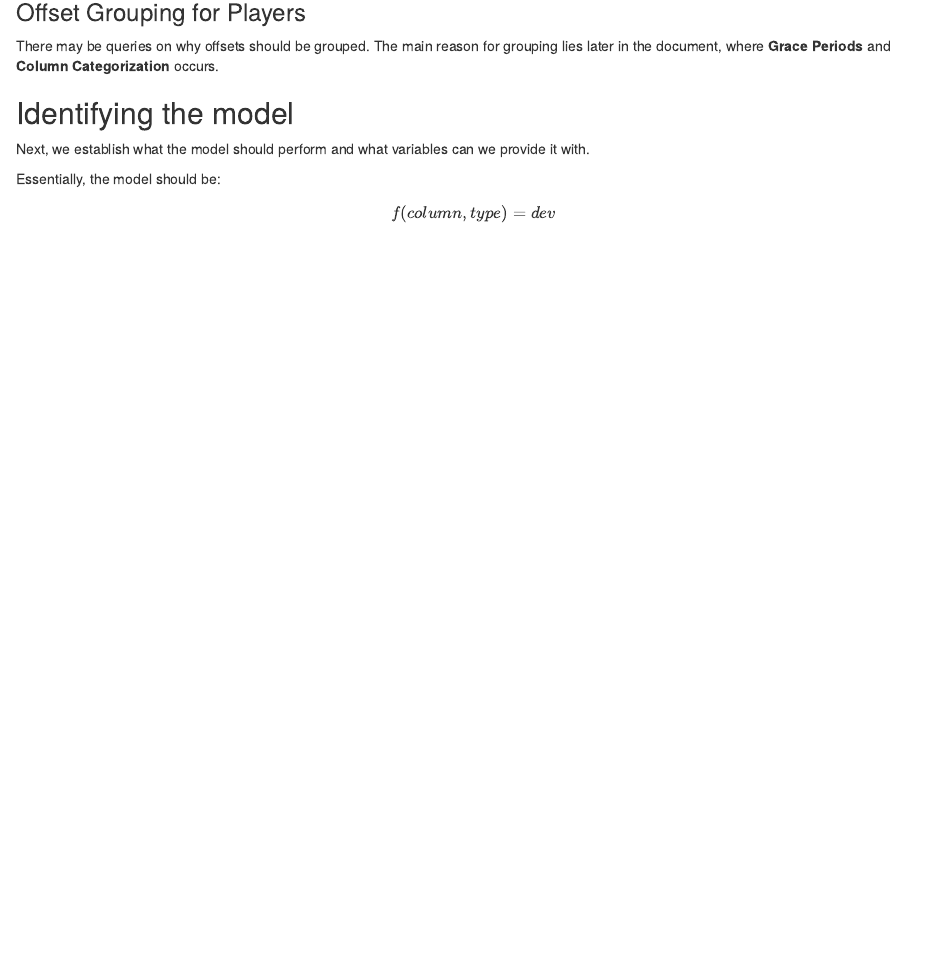
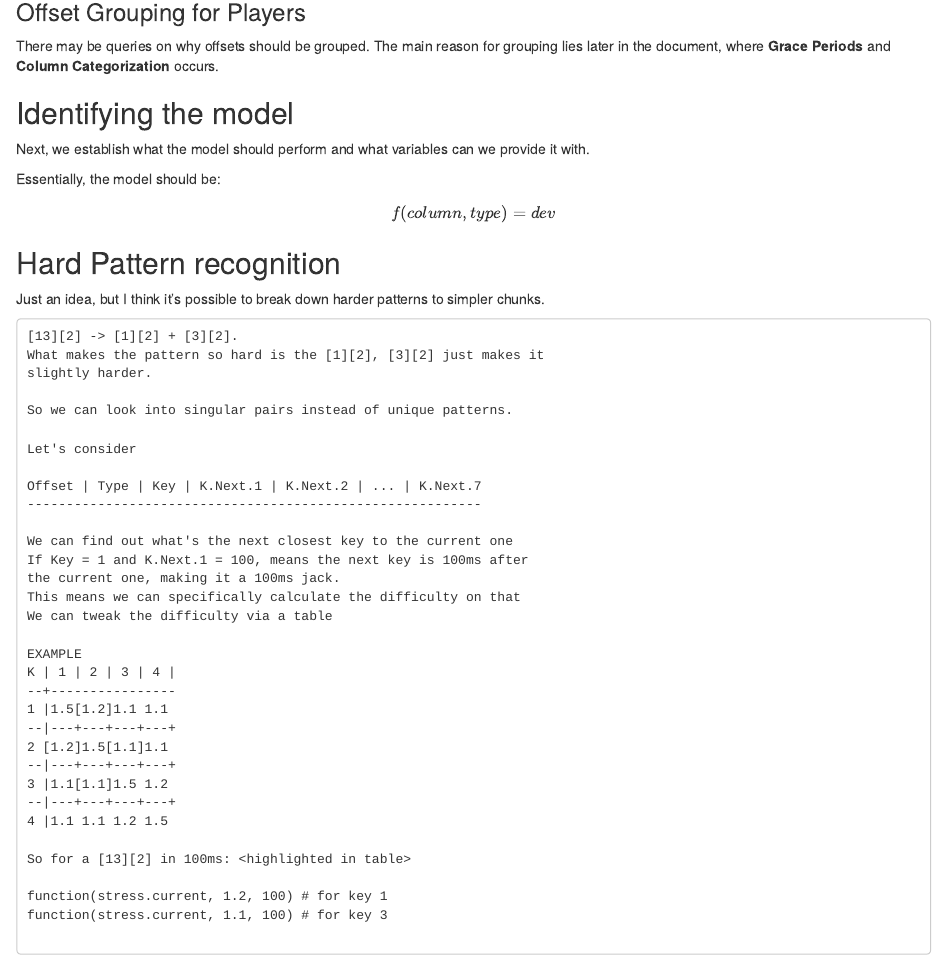
Before and after one commit to Eve-ning/vsrgtools_ui, an R Markdown document (src/documentation/documentation.Rmd): the page in a window 1100 px wide, from 2360 px down. Rendered offline with R 4.5, knitr and Pandoc, with nearby package versions.

Commit message:
Add Hard Pattern recognition section

````diff
--- a/src/documentation/documentation.Rmd
+++ b/src/documentation/documentation.Rmd
@@ -132,3 +132,44 @@ Next, we establish what the model should perform and what variables can we provi
 Essentially, the model should be:
 
 $$f(column, type) = dev$$
+
+## Hard Pattern recognition
+
+Just an idea, but I think it's possible to break down harder patterns to simpler chunks.
+
+```
+[13][2] -> [1][2] + [3][2].
+What makes the pattern so hard is the [1][2], [3][2] just makes it
+slightly harder.
+
+So we can look into singular pairs instead of unique patterns.
+
+Let's consider
+
+Offset | Type | Key | K.Next.1 | K.Next.2 | ... | K.Next.7
+----------------------------------------------------------
+
+We can find out what's the next closest key to the current one
+If Key = 1 and K.Next.1 = 100, means the next key is 100ms after
+the current one, making it a 100ms jack.
+This means we can specifically calculate the difficulty on that
+We can tweak the difficulty via a table
+
+EXAMPLE
+K | 1 | 2 | 3 | 4 |
+--+----------------
+1 |1.5[1.2]1.1 1.1
+--|---+---+---+---+
+2 [1.2]1.5[1.1]1.1
+--|---+---+---+---+
+3 |1.1[1.1]1.5 1.2
+--|---+---+---+---+
+4 |1.1 1.1 1.2 1.5
+
+So for a [13][2] in 100ms: <highlighted in table>
+
+function(stress.current, 1.2, 100) # for key 1
+function(stress.current, 1.1, 100) # for key 3
+
+
+```
````
Also changed, not shown: src/documentation/documentation.html.
